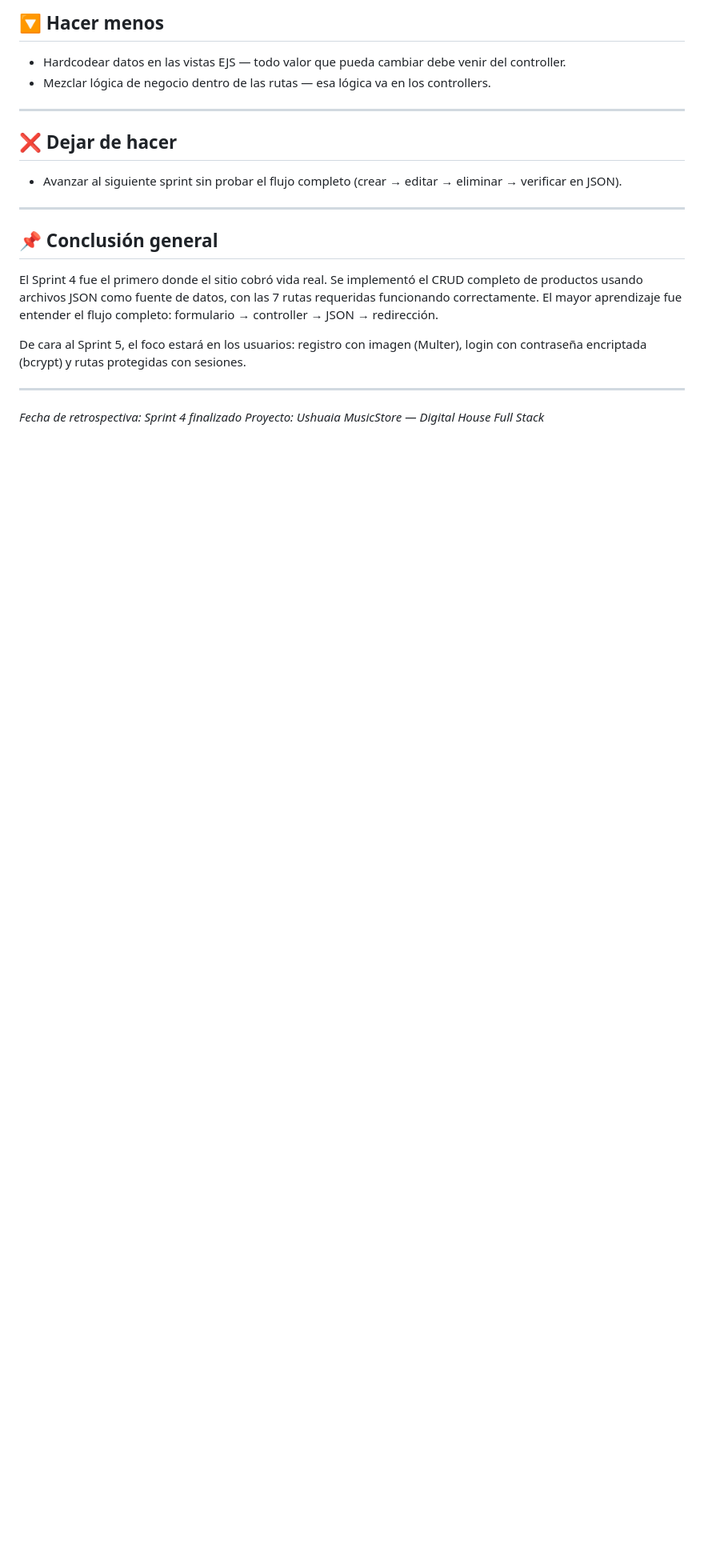
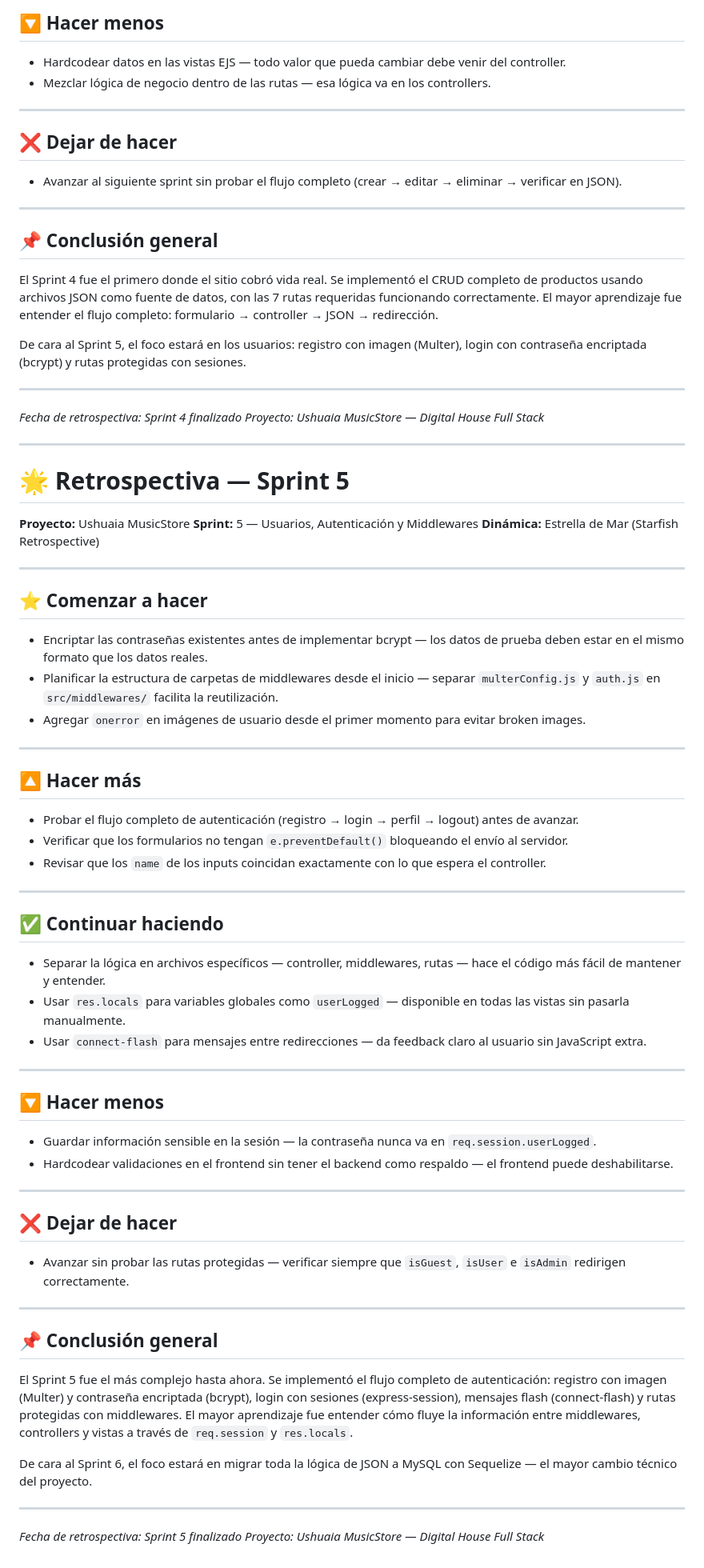
Before and after one commit to Prof-NkoCussi/DPFS_nicolas_cussi, a Markdown page: retro.md, the part around the change. Shown at 80% size. GitHub-like rendering; blank space fills up the shorter version.

```diff
--- a/retro.md
+++ b/retro.md
@@ -251,3 +251,61 @@ De cara al Sprint 5, el foco estará en los usuarios: registro con imagen (Multe
 
 *Fecha de retrospectiva: Sprint 4 finalizado*
 *Proyecto: Ushuaia MusicStore — Digital House Full Stack*
+
+---
+
+# 🌟 Retrospectiva — Sprint 5
+
+**Proyecto:** Ushuaia MusicStore
+**Sprint:** 5 — Usuarios, Autenticación y Middlewares
+**Dinámica:** Estrella de Mar (Starfish Retrospective)
+
+---
+
+## ⭐ Comenzar a hacer
+
+- Encriptar las contraseñas existentes antes de implementar bcrypt — los datos de prueba deben estar en el mismo formato que los datos reales.
+- Planificar la estructura de carpetas de middlewares desde el inicio — separar `multerConfig.js` y `auth.js` en `src/middlewares/` facilita la reutilización.
+- Agregar `onerror` en imágenes de usuario desde el primer momento para evitar broken images.
+
+---
+
+## 🔼 Hacer más
+
+- Probar el flujo completo de autenticación (registro → login → perfil → logout) antes de avanzar.
+- Verificar que los formularios no tengan `e.preventDefault()` bloqueando el envío al servidor.
+- Revisar que los `name` de los inputs coincidan exactamente con lo que espera el controller.
+
+---
+
+## ✅ Continuar haciendo
+
+- Separar la lógica en archivos específicos — controller, middlewares, rutas — hace el código más fácil de mantener y entender.
+- Usar `res.locals` para variables globales como `userLogged` — disponible en todas las vistas sin pasarla manualmente.
+- Usar `connect-flash` para mensajes entre redirecciones — da feedback claro al usuario sin JavaScript extra.
+
+---
+
+## 🔽 Hacer menos
+
+- Guardar información sensible en la sesión — la contraseña nunca va en `req.session.userLogged`.
+- Hardcodear validaciones en el frontend sin tener el backend como respaldo — el frontend puede deshabilitarse.
+
+---
+
+## ❌ Dejar de hacer
+
+- Avanzar sin probar las rutas protegidas — verificar siempre que `isGuest`, `isUser` e `isAdmin` redirigen correctamente.
+
+---
+
+## 📌 Conclusión general
+
+El Sprint 5 fue el más complejo hasta ahora. Se implementó el flujo completo de autenticación: registro con imagen (Multer) y contraseña encriptada (bcrypt), login con sesiones (express-session), mensajes flash (connect-flash) y rutas protegidas con middlewares. El mayor aprendizaje fue entender cómo fluye la información entre middlewares, controllers y vistas a través de `req.session` y `res.locals`.
+
+De cara al Sprint 6, el foco estará en migrar toda la lógica de JSON a MySQL con Sequelize — el mayor cambio técnico del proyecto.
+
+---
+
+*Fecha de retrospectiva: Sprint 5 finalizado*
+*Proyecto: Ushuaia MusicStore — Digital House Full Stack*
```
Also changed, not shown: README.md (+27 -17 lines).
